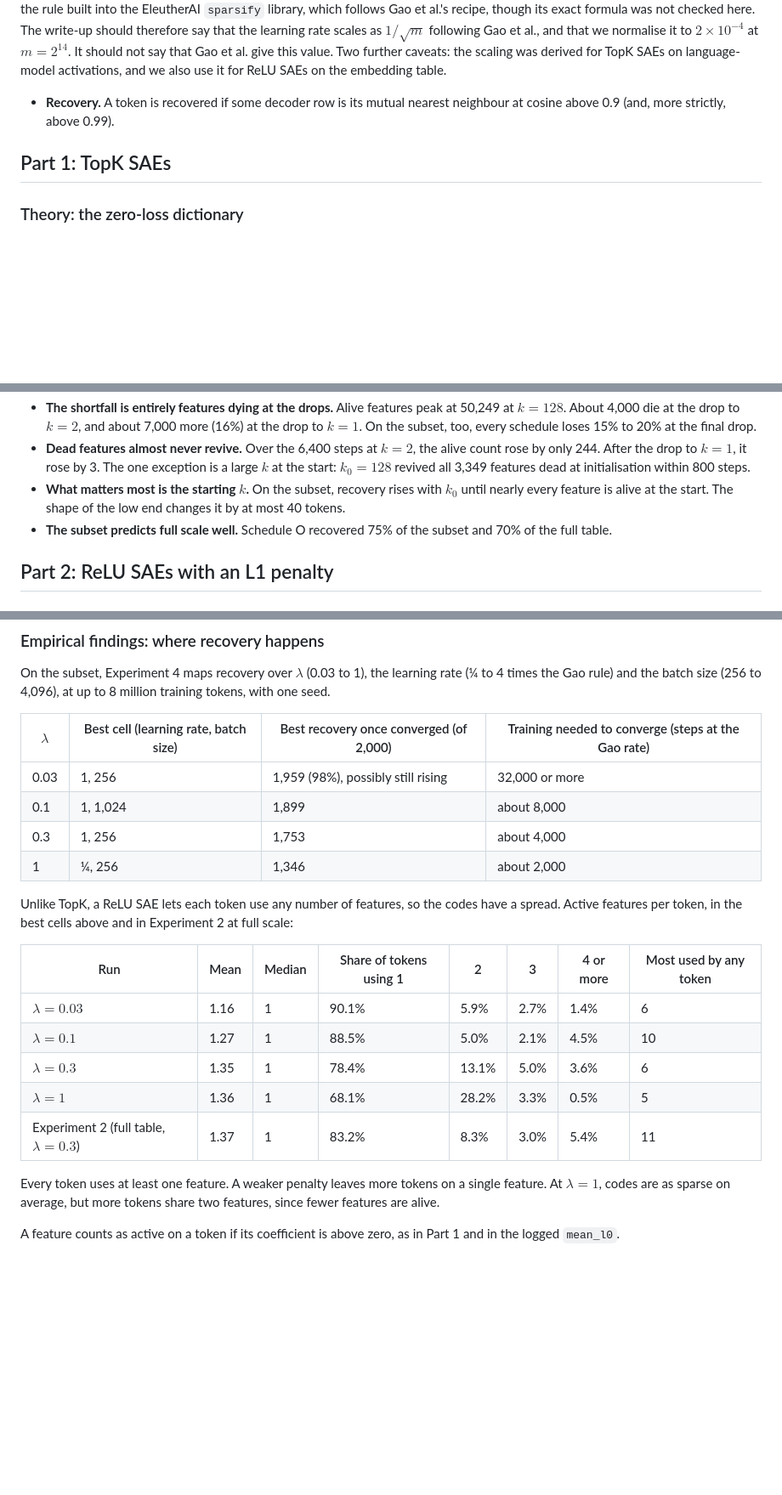
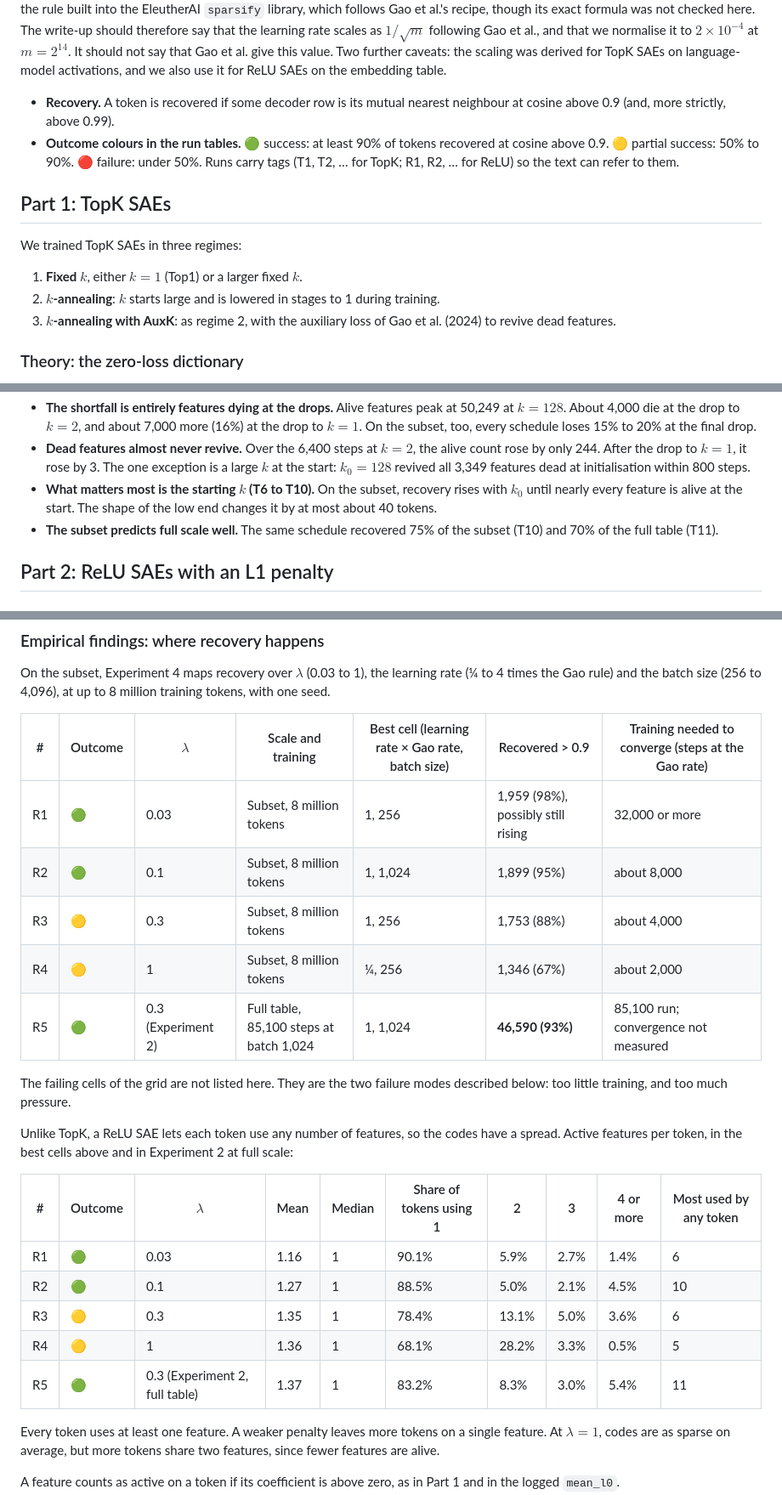
Before and after one commit to nav-nab/sae-raw-embeddings, a Markdown page: docs/write_up_plan.md, 3 parts joined by grey strips. Shown at 85% size. Rendered like a GitHub page; blank space fills up the shorter version.

```diff
--- a/docs/write_up_plan.md
+++ b/docs/write_up_plan.md
@@ -17,8 +17,15 @@ With a dictionary of $m = V$ features trained on the raw token embedding table,
 
 **What "the Gao rule" means.** Checked against the paper on 2026-10-26. Gao et al. (2024, "Scaling and evaluating sparse autoencoders", Section 3.1.2) report that the largest learning rate that converges for their TopK SAEs scales as $1/\sqrt{n}$, where $n$ is the number of latents. They choose learning rates by sweeping at small scales and extrapolating that trend. They do not state a constant: the values $2\times10^{-4}$ and $2^{14}$ do not appear in the paper or its appendices. The constant is our own choice of normalisation. It matches the rule built into the EleutherAI `sparsify` library, which follows Gao et al.'s recipe, though its exact formula was not checked here. The write-up should therefore say that the learning rate scales as $1/\sqrt{m}$ following Gao et al., and that we normalise it to $2\times10^{-4}$ at $m = 2^{14}$. It should not say that Gao et al. give this value. Two further caveats: the scaling was derived for TopK SAEs on language-model activations, and we also use it for ReLU SAEs on the embedding table.
 - **Recovery.** A token is recovered if some decoder row is its mutual nearest neighbour at cosine above 0.9 (and, more strictly, above 0.99).
+- **Outcome colours in the run tables.** 🟢 success: at least 90% of tokens recovered at cosine above 0.9. 🟡 partial success: 50% to 90%. 🔴 failure: under 50%. Runs carry tags (T1, T2, … for TopK; R1, R2, … for ReLU) so the text can refer to them.
 
 ## Part 1: TopK SAEs
+
+We trained TopK SAEs in three regimes:
+
+1. **Fixed $k$**, either $k = 1$ (Top1) or a larger fixed $k$.
+2. **$k$-annealing**: $k$ starts large and is lowered in stages to 1 during training.
+3. **$k$-annealing with AuxK**: as regime 2, with the auxiliary loss of Gao et al. (2024) to revive dead features.
 
 ### Theory: the zero-loss dictionary
 
@@ -63,7 +79,7 @@ In every TopK run, every token uses exactly $k$ features at the end: no token ha
 - **The shortfall is entirely features dying at the drops.** Alive features peak at 50,249 at $k = 128$. About 4,000 die at the drop to $k = 2$, and about 7,000 more (16%) at the drop to $k = 1$. On the subset, too, every schedule loses 15% to 20% at the final drop.
 - **Dead features almost never revive.** Over the 6,400 steps at $k = 2$, the alive count rose by only 244. After the drop to $k = 1$, it rose by 3. The one exception is a large $k$ at the start: $k_0 = 128$ revived all 3,349 features dead at initialisation within 800 steps.
-- **What matters most is the starting $k$.** On the subset, recovery rises with $k_0$ until nearly every feature is alive at the start. The shape of the low end changes it by at most 40 tokens.
-- **The subset predicts full scale well.** Schedule O recovered 75% of the subset and 70% of the full table.
+- **What matters most is the starting $k$ (T6 to T10).** On the subset, recovery rises with $k_0$ until nearly every feature is alive at the start. The shape of the low end changes it by at most about 40 tokens.
+- **The subset predicts full scale well.** The same schedule recovered 75% of the subset (T10) and 70% of the full table (T11).
 
 ## Part 2: ReLU SAEs with an L1 penalty
 
@@ -92,22 +108,25 @@ So the unrecovered 7% are not tokens that a ReLU encoder cannot isolate. They ar
 
 On the subset, Experiment 4 maps recovery over $\lambda$ (0.03 to 1), the learning rate (¼ to 4 times the Gao rule) and the batch size (256 to 4,096), at up to 8 million training tokens, with one seed.
 
-| $\lambda$ | Best cell (learning rate, batch size) | Best recovery once converged (of 2,000) | Training needed to converge (steps at the Gao rate) |
-|---|---|---|---|
-| 0.03 | 1, 256 | 1,959 (98%), possibly still rising | 32,000 or more |
-| 0.1 | 1, 1,024 | 1,899 | about 8,000 |
-| 0.3 | 1, 256 | 1,753 | about 4,000 |
-| 1 | ¼, 256 | 1,346 | about 2,000 |
+| # | Outcome | $\lambda$ | Scale and training | Best cell (learning rate × Gao rate, batch size) | Recovered > 0.9 | Training needed to converge (steps at the Gao rate) |
+|---|---|---|---|---|---|---|
+| R1 | 🟢 | 0.03 | Subset, 8 million tokens | 1, 256 | 1,959 (98%), possibly still rising | 32,000 or more |
+| R2 | 🟢 | 0.1 | Subset, 8 million tokens | 1, 1,024 | 1,899 (95%) | about 8,000 |
+| R3 | 🟡 | 0.3 | Subset, 8 million tokens | 1, 256 | 1,753 (88%) | about 4,000 |
+| R4 | 🟡 | 1 | Subset, 8 million tokens | ¼, 256 | 1,346 (67%) | about 2,000 |
+| R5 | 🟢 | 0.3 (Experiment 2) | Full table, 85,100 steps at batch 1,024 | 1, 1,024 | **46,590 (93%)** | 85,100 run; convergence not measured |
+
+The failing cells of the grid are not listed here. They are the two failure modes described below: too little training, and too much pressure.
 
 Unlike TopK, a ReLU SAE lets each token use any number of features, so the codes have a spread. Active features per token, in the best cells above and in Experiment 2 at full scale:
 
-| Run | Mean | Median | Share of tokens using 1 | 2 | 3 | 4 or more | Most used by any token |
-|---|---|---|---|---|---|---|---|
-| $\lambda = 0.03$ | 1.16 | 1 | 90.1% | 5.9% | 2.7% | 1.4% | 6 |
-| $\lambda = 0.1$ | 1.27 | 1 | 88.5% | 5.0% | 2.1% | 4.5% | 10 |
-| $\lambda = 0.3$ | 1.35 | 1 | 78.4% | 13.1% | 5.0% | 3.6% | 6 |
-| $\lambda = 1$ | 1.36 | 1 | 68.1% | 28.2% | 3.3% | 0.5% | 5 |
-| Experiment 2 (full table, $\lambda = 0.3$) | 1.37 | 1 | 83.2% | 8.3% | 3.0% | 5.4% | 11 |
+| # | Outcome | $\lambda$ | Mean | Median | Share of tokens using 1 | 2 | 3 | 4 or more | Most used by any token |
+|---|---|---|---|---|---|---|---|---|---|
+| R1 | 🟢 | 0.03 | 1.16 | 1 | 90.1% | 5.9% | 2.7% | 1.4% | 6 |
+| R2 | 🟢 | 0.1 | 1.27 | 1 | 88.5% | 5.0% | 2.1% | 4.5% | 10 |
+| R3 | 🟡 | 0.3 | 1.35 | 1 | 78.4% | 13.1% | 5.0% | 3.6% | 6 |
+| R4 | 🟡 | 1 | 1.36 | 1 | 68.1% | 28.2% | 3.3% | 0.5% | 5 |
+| R5 | 🟢 | 0.3 (Experiment 2, full table) | 1.37 | 1 | 83.2% | 8.3% | 3.0% | 5.4% | 11 |
 
 Every token uses at least one feature. A weaker penalty leaves more tokens on a single feature. At $\lambda = 1$, codes are as sparse on average, but more tokens share two features, since fewer features are alive.
 
```
Also changed, not shown: other parts of docs/write_up_plan.md (+35 -26 lines), docs/experiment_3_k_annealing.md (+1 -1 lines), docs/failure_modes.md (+1 -1 lines).
